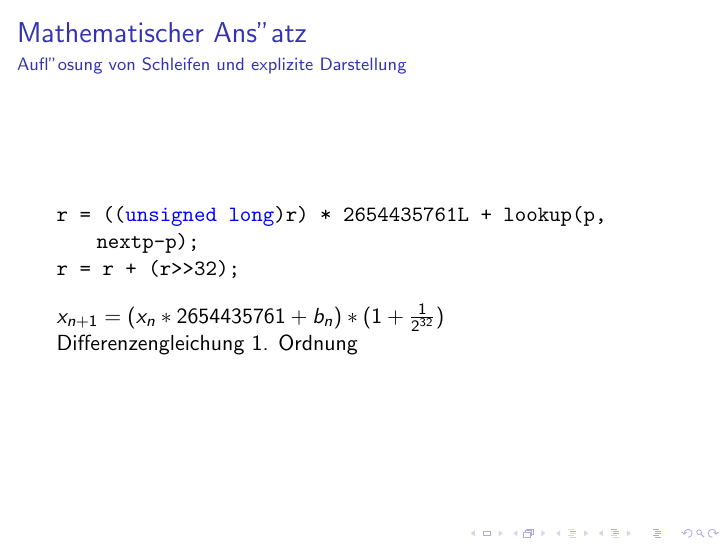
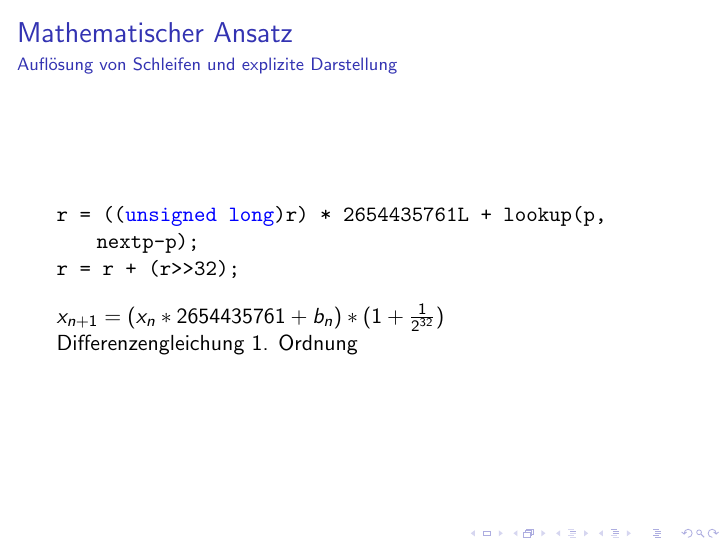
Before and after one commit to mugit/effprog, LaTeX slides (slides/slides.tex): page 22 of 25. Compiled offline with pdfLaTeX.

Commit message:
typo-fixes: umlaute

```diff
--- a/slides/slides.tex
+++ b/slides/slides.tex
@@ -553,7 +553,7 @@ while (l != NULL) {
 
 \begin{frame}
   	\frametitle{Mathematischer Ansatz}
-  	\framesubtitle{Aufl"osung von Schleifen und explizite Darstellung}
+  	\framesubtitle{Aufl\"osung von Schleifen und explizite Darstellung}
   	\duploop
 
 
@@ -561,8 +561,8 @@ while (l != NULL) {
 \end{frame}
 
 \begin{frame}
-  	\frametitle{Mathematischer Ans"atz}
-  	\framesubtitle{Aufl"osung von Schleifen und explizite Darstellung}
+  	\frametitle{Mathematischer Ansatz}
+  	\framesubtitle{Aufl\"osung von Schleifen und explizite Darstellung}
   	\diffgleichung
 
 		$x_{n+1} = (x_{n} * 2654435761 + b_{n}) * (1 + \frac{1}{2^{32}})$
@@ -573,7 +573,7 @@ while (l != NULL) {
 
 \begin{frame}
   	\frametitle{Mathematischer Ansatz}
-  	\framesubtitle{Aufl"osung von Schleifen und explizite Darstellung}
+  	\framesubtitle{Aufl\"osung von Schleifen und explizite Darstellung}
   	\diffgleichung
 
 		$x_{n+1} = (x_{n} * 2654435761 + b_{n}) * (1 + \frac{1}{2^{32}})$
@@ -588,7 +588,7 @@ $x_{1} = 0 * 2654435761 + b_{0} + \frac{x_{0}*2654435761 + b_{0}}{2 ^{32}} = b_{
 
 \begin{frame}
   	\frametitle{Mathematischer Ansatz}
-  	\framesubtitle{Aufl"osung von Schleifen und explizite Darstellung}
+  	\framesubtitle{Aufl\"osung von Schleifen und explizite Darstellung}
 
 $x_{2} = x_{1} * 2654435761 + b_{1} + \frac{x_{1}*2654435761 + b_{1}}{2^{32}}$
 
```
Also changed, not shown: slides/slides.pdf.
